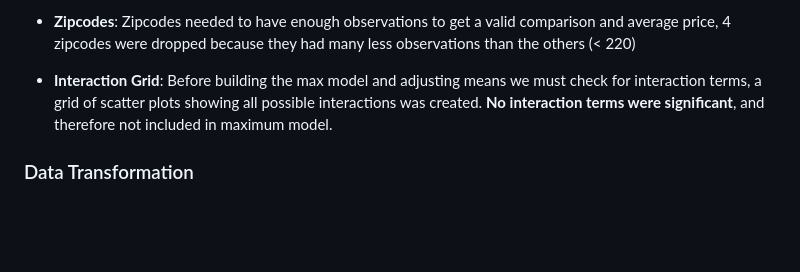
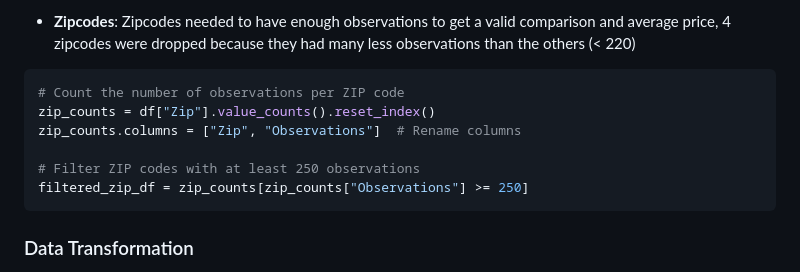
Before and after one commit to RoryQo/PGH-Neighborhood-Parcel-Price-Research, a Markdown page: README.md, the part around one of its changes. Rendered like a GitHub page; blank space fills up the shorter version.

````diff
--- a/README.md
+++ b/README.md
@@ -68,7 +79,14 @@ A dataset containing population figures for each ZIP code, used to understand ho
 
 - **Zipcodes**: Zipcodes needed to have enough observations to get a valid comparison and average price, 4 zipcodes were dropped because they had many less observations than the others (< 220)
 
-- **Interaction Grid**: Before building the max model and adjusting means we must check for interaction terms, a grid of scatter plots showing all possible interactions was created. **No interaction terms were significant**, and therefore not included in maximum model.
+```python
+# Count the number of observations per ZIP code
+zip_counts = df["Zip"].value_counts().reset_index()
+zip_counts.columns = ["Zip", "Observations"]  # Rename columns
+
+# Filter ZIP codes with at least 250 observations
+filtered_zip_df = zip_counts[zip_counts["Observations"] >= 250]
+```
 
 ### Data Transformation
 
````
Also changed, not shown: other parts of README.md (+12 -1 lines).
